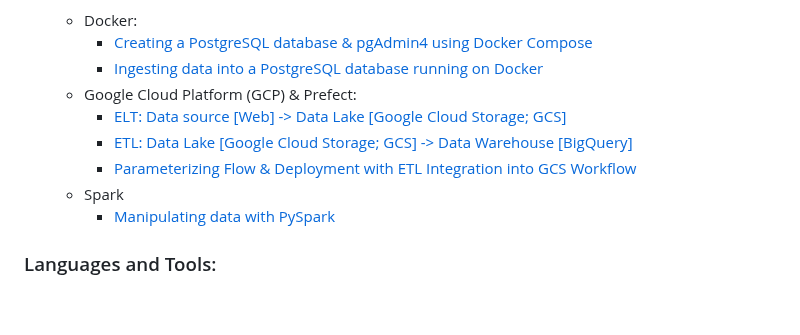
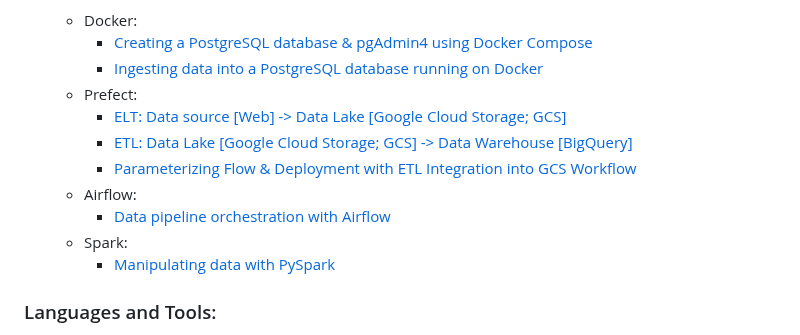
Before and after one commit to NutBodyslam053/NutBodyslam053, a Markdown page: README.md, the part around the change. Drawn GitHub-style; blank space fills up the shorter version.

```diff
--- a/README.md
+++ b/README.md
@@ -23,11 +23,13 @@ I am currently studying for my Master's in Big Data Engineering. My skill sets i
     - Docker:
         - [Creating a PostgreSQL database & pgAdmin4 using Docker Compose](https://github.com/NutBodyslam053/DEzoomcamp/blob/main/2_docker_sql/docker-compose.yaml)
         - [Ingesting data into a PostgreSQL database running on Docker](https://github.com/NutBodyslam053/DEzoomcamp/blob/main/2_docker_sql/ingest-data.py)
-    - Google Cloud Platform (GCP) & Prefect:
+    - Prefect:
         - [ELT: Data source [Web] -> Data Lake [Google Cloud Storage; GCS]](https://github.com/NutBodyslam053/DEzoomcamp/blob/main/3_prefect_gcp/flows/02_gcp/elt_web_to_gcs.py)
         - [ETL: Data Lake [Google Cloud Storage; GCS] -> Data Warehouse [BigQuery]](https://github.com/NutBodyslam053/DEzoomcamp/blob/main/3_prefect_gcp/flows/02_gcp/etl_gcs_to_bq.py)
         - [Parameterizing Flow & Deployment with ETL Integration into GCS Workflow](https://github.com/NutBodyslam053/DEzoomcamp/blob/main/3_prefect_gcp/flows/03_deployments/parameterized_flow.py)
-    - Spark
+    - Airflow:
+        - [Data pipeline orchestration with Airflow](https://github.com/NutBodyslam053/NutBodyslam053/blob/main/Airflow/Airflow.py)
+    - Spark:
         - [Manipulating data with PySpark](https://github.com/NutBodyslam053/NutBodyslam053/blob/main/Spark/PySpark.ipynb)
 
 <h3 align="left">Languages and Tools:</h3>
```
